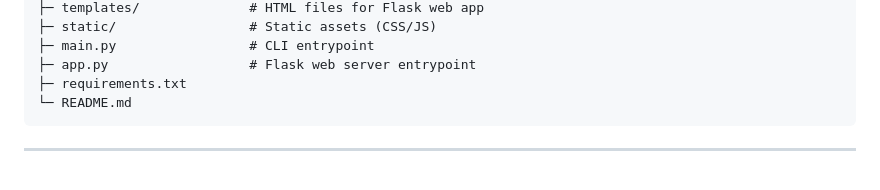
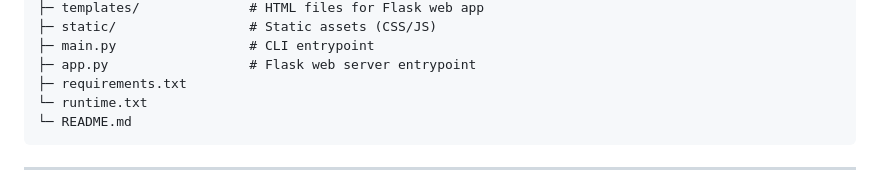
Before and after one commit to sukantsaumya/Statistical_Arbitrage_Project, a Markdown page: README.md, the part around the change. Drawn GitHub-style.

````diff
--- a/README.md
+++ b/README.md
@@ -52,6 +52,7 @@ The system:
 ├─ main.py                 # CLI entrypoint
 ├─ app.py                  # Flask web server entrypoint
 ├─ requirements.txt
+└─ runtime.txt
 └─ README.md
 ```
 
````
